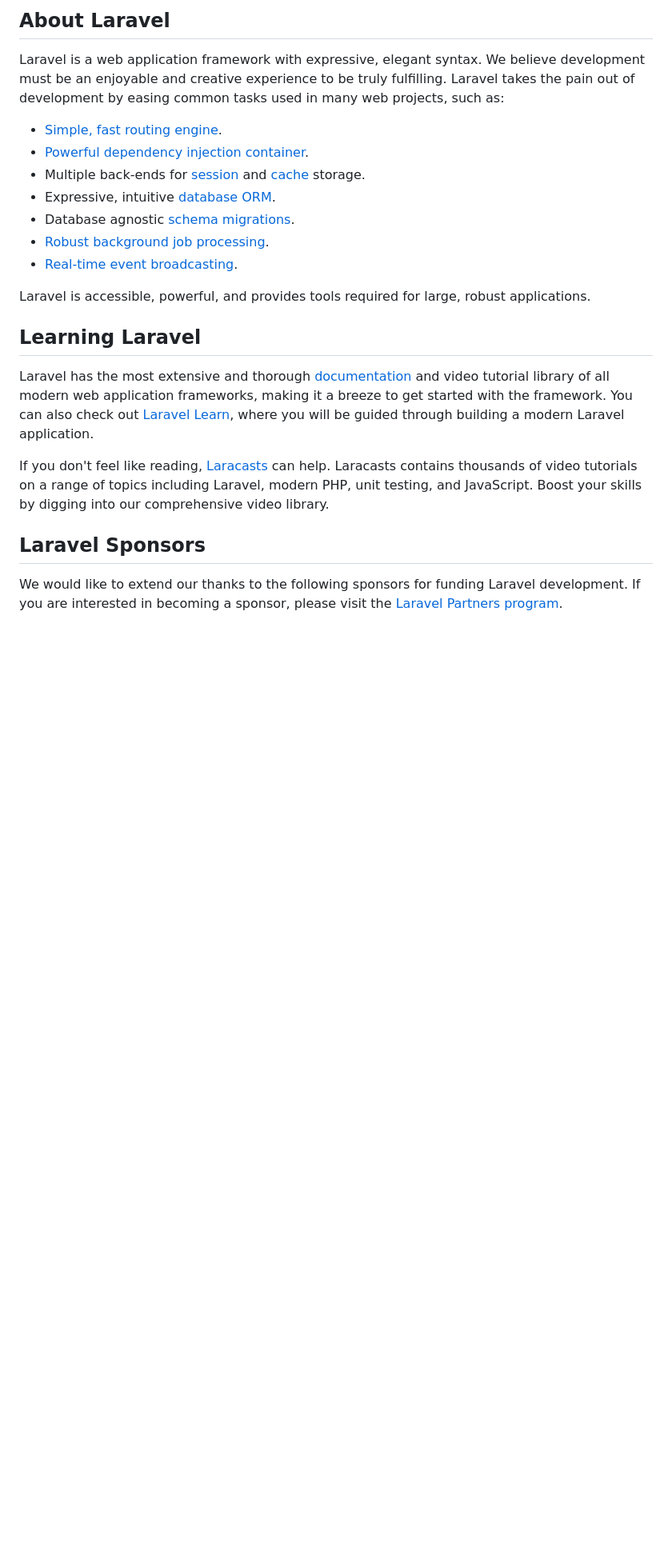
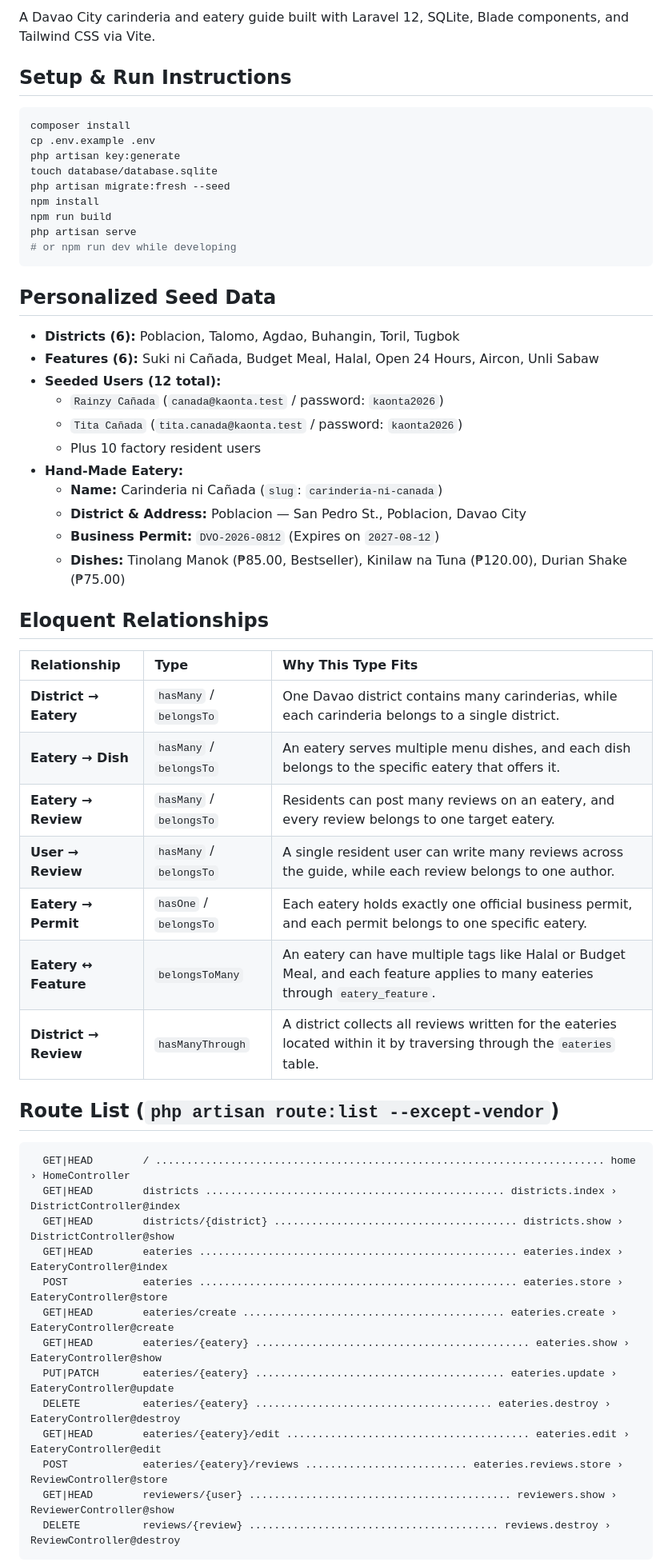
Before and after one commit to kkunamu/PrefinalProject-Canada-KaonTaDavao, a Markdown page: README.md, the part around one of its changes. Shown at 80% size. Rendered like a GitHub page; blank space fills up the shorter version.

Commit message:
Refactor code structure for improved readability and maintainability

````diff
--- a/README.md
+++ b/README.md
@@ -9,25 +5,61 @@
 
-## About Laravel
+A Davao City carinderia and eatery guide built with Laravel 12, SQLite, Blade components, and Tailwind CSS via Vite.
 
-Laravel is a web application framework with expressive, elegant syntax. We believe development must be an enjoyable and creative experience to be truly fulfilling. Laravel takes the pain out of development by easing common tasks used in many web projects, such as:
+## Setup & Run Instructions
 
-- [Simple, fast routing engine](https://laravel.com/docs/routing).
-- [Powerful dependency injection container](https://laravel.com/docs/container).
-- Multiple back-ends for [session](https://laravel.com/docs/session) and [cache](https://laravel.com/docs/cache) storage.
-- Expressive, intuitive [database ORM](https://laravel.com/docs/eloquent).
-- Database agnostic [schema migrations](https://laravel.com/docs/migrations).
-- [Robust background job processing](https://laravel.com/docs/queues).
-- [Real-time event broadcasting](https://laravel.com/docs/broadcasting).
+```bash
+composer install
+cp .env.example .env
+php artisan key:generate
+touch database/database.sqlite
+php artisan migrate:fresh --seed
+npm install
+npm run build
+php artisan serve
+# or npm run dev while developing
+```
 
-Laravel is accessible, powerful, and provides tools required for large, robust applications.
+## Personalized Seed Data
 
-## Learning Laravel
+* **Districts (6):** Poblacion, Talomo, Agdao, Buhangin, Toril, Tugbok
+* **Features (6):** Suki ni Cañada, Budget Meal, Halal, Open 24 Hours, Aircon, Unli Sabaw
+* **Seeded Users (12 total):**
+  * `Rainzy Cañada` (`canada@kaonta.test` / password: `kaonta2026`)
+  * `Tita Cañada` (`tita.canada@kaonta.test` / password: `kaonta2026`)
+  * Plus 10 factory resident users
+* **Hand-Made Eatery:**
+  * **Name:** Carinderia ni Cañada (`slug`: `carinderia-ni-canada`)
+  * **District & Address:** Poblacion — San Pedro St., Poblacion, Davao City
+  * **Business Permit:** `DVO-2026-0812` (Expires on `2027-08-12`)
+  * **Dishes:** Tinolang Manok (₱85.00, Bestseller), Kinilaw na Tuna (₱120.00), Durian Shake (₱75.00)
 
-Laravel has the most extensive and thorough [documentation](https://laravel.com/docs) and video tutorial library of all modern web application frameworks, making it a breeze to get started with the framework. You can also check out [Laravel Learn](https://laravel.com/learn), where you will be guided through building a modern Laravel application.
+## Eloquent Relationships
 
-If you don't feel like reading, [Laracasts](https://laracasts.com) can help. Laracasts contains thousands of video tutorials on a range of topics including Laravel, modern PHP, unit testing, and JavaScript. Boost your skills by digging into our comprehensive video library.
+| Relationship | Type | Why This Type Fits |
+| :--- | :--- | :--- |
+| **District → Eatery** | `hasMany` / `belongsTo` | One Davao district contains many carinderias, while each carinderia belongs to a single district. |
+| **Eatery → Dish** | `hasMany` / `belongsTo` | An eatery serves multiple menu dishes, and each dish belongs to the specific eatery that offers it. |
+| **Eatery → Review** | `hasMany` / `belongsTo` | Residents can post many reviews on an eatery, and every review belongs to one target eatery. |
+| **User → Review** | `hasMany` / `belongsTo` | A single resident user can write many reviews across the guide, while each review belongs to one author. |
+| **Eatery → Permit** | `hasOne` / `belongsTo` | Each eatery holds exactly one official business permit, and each permit belongs to one specific eatery. |
+| **Eatery ↔ Feature** | `belongsToMany` | An eatery can have multiple tags like Halal or Budget Meal, and each feature applies to many eateries through `eatery_feature`. |
+| **District → Review** | `hasManyThrough` | A district collects all reviews written for the eateries located within it by traversing through the `eateries` table. |
 
-## Laravel Sponsors
+## Route List (`php artisan route:list --except-vendor`)
 
-We would like to extend our thanks to the following sponsors for funding Laravel development. If you are interested in becoming a sponsor, please visit the [Laravel Partners program](https://partners.laravel.com).
+```text
+  GET|HEAD        / ........................................................................ home › HomeController
+  GET|HEAD        districts ................................................ districts.index › DistrictController@index
+  GET|HEAD        districts/{district} ....................................... districts.show › DistrictController@show
+  GET|HEAD        eateries ................................................... eateries.index › EateryController@index
+  POST            eateries ................................................... eateries.store › EateryController@store
+  GET|HEAD        eateries/create .......................................... eateries.create › EateryController@create
+  GET|HEAD        eateries/{eatery} ............................................ eateries.show › EateryController@show
+  PUT|PATCH       eateries/{eatery} ........................................ eateries.update › EateryController@update
+  DELETE          eateries/{eatery} ...................................... eateries.destroy › EateryController@destroy
+  GET|HEAD        eateries/{eatery}/edit ....................................... eateries.edit › EateryController@edit
+  POST            eateries/{eatery}/reviews .......................... eateries.reviews.store › ReviewController@store
+  GET|HEAD        reviewers/{user} .......................................... reviewers.show › ReviewerController@show
+  DELETE          reviews/{review} ........................................ reviews.destroy › ReviewController@destroy
+```
 
````
Also changed, not shown: other parts of README.md (+10 -30 lines), screenshots/create-validation.png (added), screenshots/eatery-list.png (added), screenshots/eatery-show.png (added).
